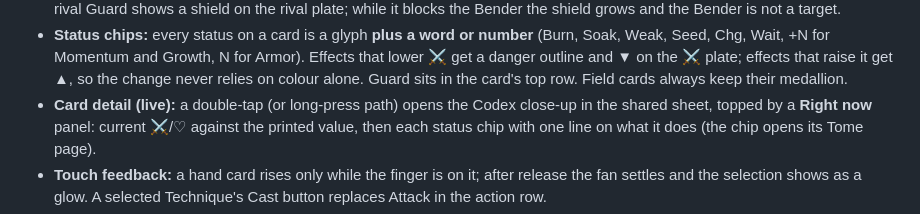
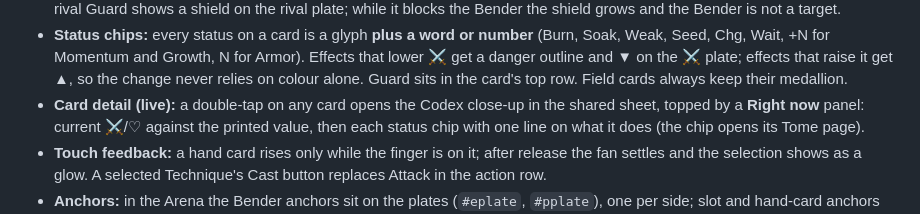
Before and after one commit to mynamejeff625-png/ElementBound, a Markdown page: docs/DESIGN.md, the part around the change. Rendered like a GitHub page.

Commit message:
docs: correct how the live card detail opens
Co-Authored-By: Claude Opus 5.5 <noreply@anthropic.com>
Claude-Session: https://claude.ai/code/session_01QGAr1po9SJTF96Q3DHYr4x

```diff
--- a/docs/DESIGN.md
+++ b/docs/DESIGN.md
@@ -462,7 +462,7 @@ Top to bottom, mirrored, with no page scroll:
   Effects that lower ⚔ get a danger outline and ▼ on the ⚔ plate; effects that
   raise it get ▲, so the change never relies on colour alone. Guard sits in the
   card's top row. Field cards always keep their medallion.
-- **Card detail (live):** a double-tap (or long-press path) opens the Codex
+- **Card detail (live):** a double-tap on any card opens the Codex
   close-up in the shared sheet, topped by a **Right now** panel: current ⚔/♡
   against the printed value, then each status chip with one line on what it
   does (the chip opens its Tome page).
```
